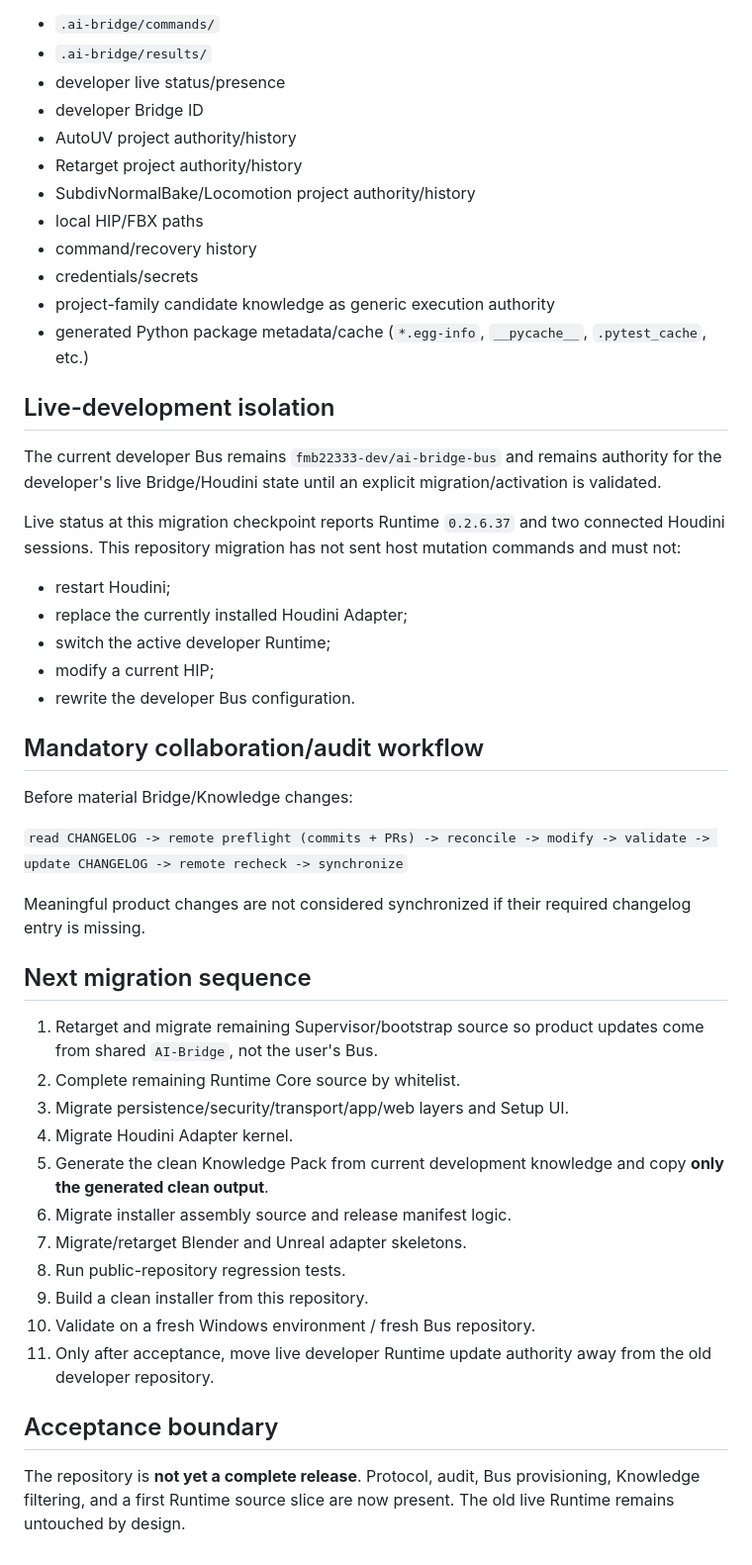
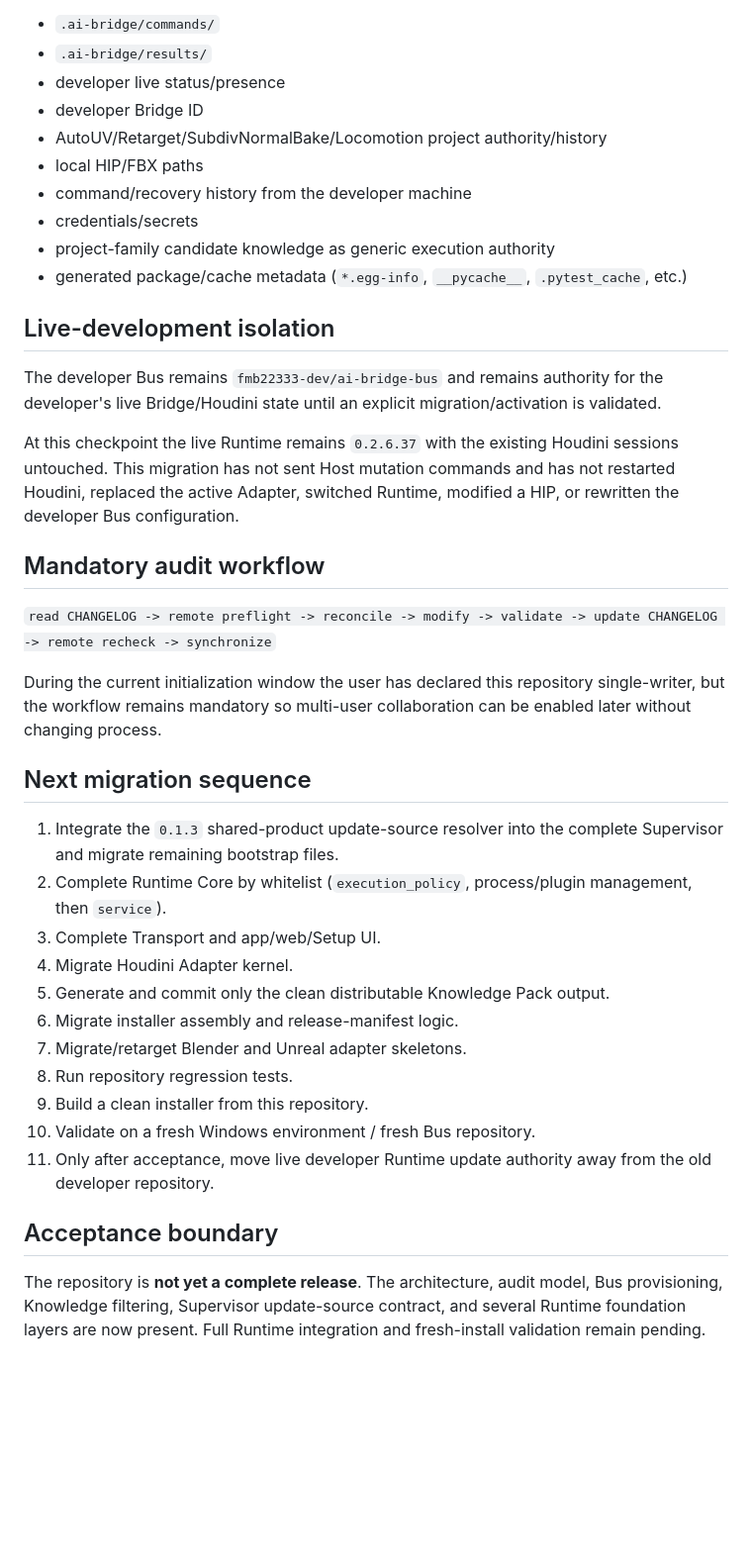
Before and after one commit to fmb22333-dev/AI-Bridge, a Markdown page: docs/MIGRATION_STATUS.md, the part around one of its changes. Shown at 99% size. GitHub-like rendering; blank space fills up the shorter version.

```diff
--- a/docs/MIGRATION_STATUS.md
+++ b/docs/MIGRATION_STATUS.md
@@ -96,49 +103,39 @@ The following developer/runtime evidence must not be copied into the product rep
 - `.ai-bridge/results/`
 - developer live status/presence
 - developer Bridge ID
-- AutoUV project authority/history
-- Retarget project authority/history
-- SubdivNormalBake/Locomotion project authority/history
+- AutoUV/Retarget/SubdivNormalBake/Locomotion project authority/history
 - local HIP/FBX paths
-- command/recovery history
+- command/recovery history from the developer machine
 - credentials/secrets
 - project-family candidate knowledge as generic execution authority
-- generated Python package metadata/cache (`*.egg-info`, `__pycache__`, `.pytest_cache`, etc.)
+- generated package/cache metadata (`*.egg-info`, `__pycache__`, `.pytest_cache`, etc.)
 
 ## Live-development isolation
 
-The current developer Bus remains `fmb22333-dev/ai-bridge-bus` and remains authority for the developer's live Bridge/Houdini state until an explicit migration/activation is validated.
+The developer Bus remains `fmb22333-dev/ai-bridge-bus` and remains authority for the developer's live Bridge/Houdini state until an explicit migration/activation is validated.
 
-Live status at this migration checkpoint reports Runtime `0.2.6.37` and two connected Houdini sessions. This repository migration has not sent host mutation commands and must not:
+At this checkpoint the live Runtime remains `0.2.6.37` with the existing Houdini sessions untouched. This migration has not sent Host mutation commands and has not restarted Houdini, replaced the active Adapter, switched Runtime, modified a HIP, or rewritten the developer Bus configuration.
 
-- restart Houdini;
-- replace the currently installed Houdini Adapter;
-- switch the active developer Runtime;
-- modify a current HIP;
-- rewrite the developer Bus configuration.
+## Mandatory audit workflow
 
-## Mandatory collaboration/audit workflow
+`read CHANGELOG -> remote preflight -> reconcile -> modify -> validate -> update CHANGELOG -> remote recheck -> synchronize`
 
-Before material Bridge/Knowledge changes:
-
-`read CHANGELOG -> remote preflight (commits + PRs) -> reconcile -> modify -> validate -> update CHANGELOG -> remote recheck -> synchronize`
-
-Meaningful product changes are not considered synchronized if their required changelog entry is missing.
+During the current initialization window the user has declared this repository single-writer, but the workflow remains mandatory so multi-user collaboration can be enabled later without changing process.
 
 ## Next migration sequence
 
-1. Retarget and migrate remaining Supervisor/bootstrap source so product updates come from shared `AI-Bridge`, not the user's Bus.
-2. Complete remaining Runtime Core source by whitelist.
-3. Migrate persistence/security/transport/app/web layers and Setup UI.
+1. Integrate the `0.1.3` shared-product update-source resolver into the complete Supervisor and migrate remaining bootstrap files.
+2. Complete Runtime Core by whitelist (`execution_policy`, process/plugin management, then `service`).
+3. Complete Transport and app/web/Setup UI.
 4. Migrate Houdini Adapter kernel.
-5. Generate the clean Knowledge Pack from current development knowledge and copy **only the generated clean output**.
-6. Migrate installer assembly source and release manifest logic.
+5. Generate and commit only the clean distributable Knowledge Pack output.
+6. Migrate installer assembly and release-manifest logic.
 7. Migrate/retarget Blender and Unreal adapter skeletons.
-8. Run public-repository regression tests.
+8. Run repository regression tests.
 9. Build a clean installer from this repository.
 10. Validate on a fresh Windows environment / fresh Bus repository.
 11. Only after acceptance, move live developer Runtime update authority away from the old developer repository.
 
 ## Acceptance boundary
 
-The repository is **not yet a complete release**. Protocol, audit, Bus provisioning, Knowledge filtering, and a first Runtime source slice are now present. The old live Runtime remains untouched by design.
+The repository is **not yet a complete release**. The architecture, audit model, Bus provisioning, Knowledge filtering, Supervisor update-source contract, and several Runtime foundation layers are now present. Full Runtime integration and fresh-install validation remain pending.
```
Also changed, not shown: other parts of docs/MIGRATION_STATUS.md (+49 -42 lines).
